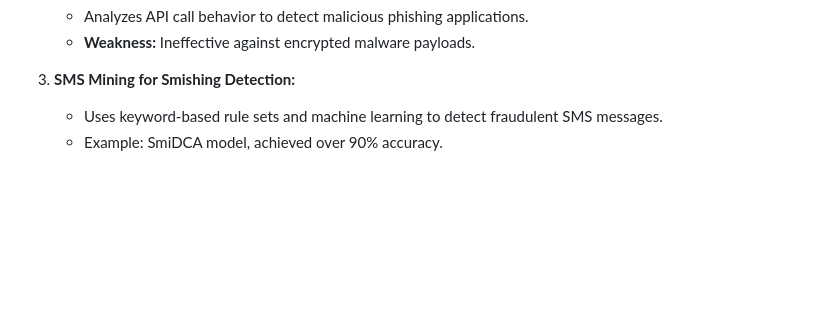
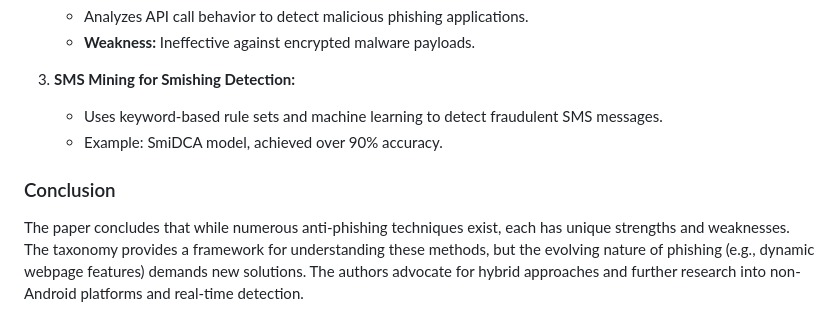
Before and after one commit to joques/camouflage, a Markdown page: Mobile Client-side Interface/Papers/Mobile Anti Phishing Approaches.md, the part around the change. Drawn GitHub-style; blank space fills up the shorter version.

```diff
--- a/Mobile Client-side Interface/Papers/Mobile Anti Phishing Approaches.md
+++ b/Mobile Client-side Interface/Papers/Mobile Anti Phishing Approaches.md
@@ -100,3 +100,9 @@ The paper categorizes mobile phishing detection and mitigation techniques into 1
 3. **SMS Mining for Smishing Detection:**
    - Uses keyword-based rule sets and machine learning to detect fraudulent SMS messages.
    - Example: SmiDCA model, achieved over 90% accuracy.
+
+
+
+### Conclusion
+
+The paper concludes that while numerous anti-phishing techniques exist, each has unique strengths and weaknesses. The taxonomy provides a framework for understanding these methods, but the evolving nature of phishing (e.g., dynamic webpage features) demands new solutions. The authors advocate for hybrid approaches and further research into non-Android platforms and real-time detection.
```
